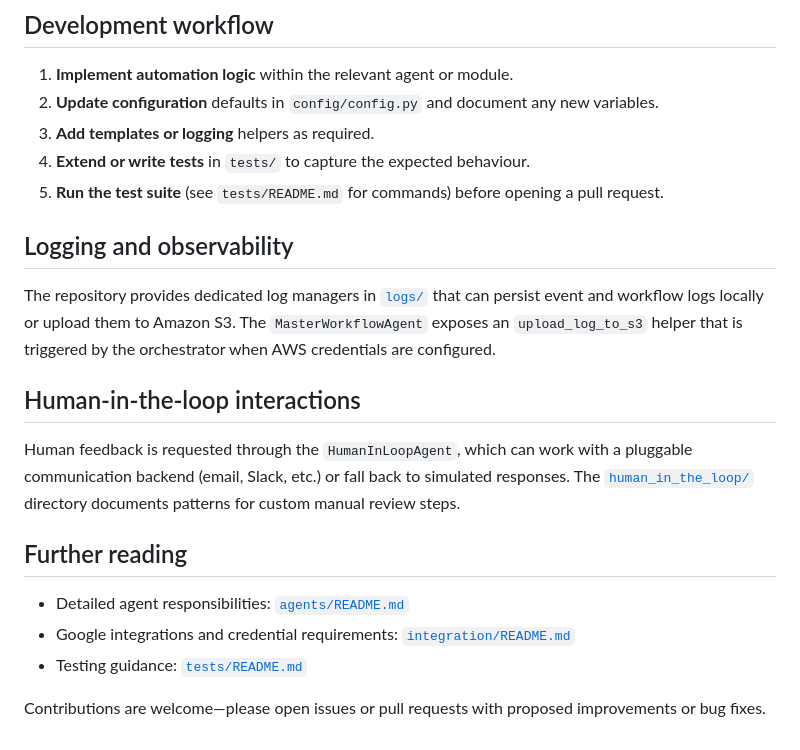
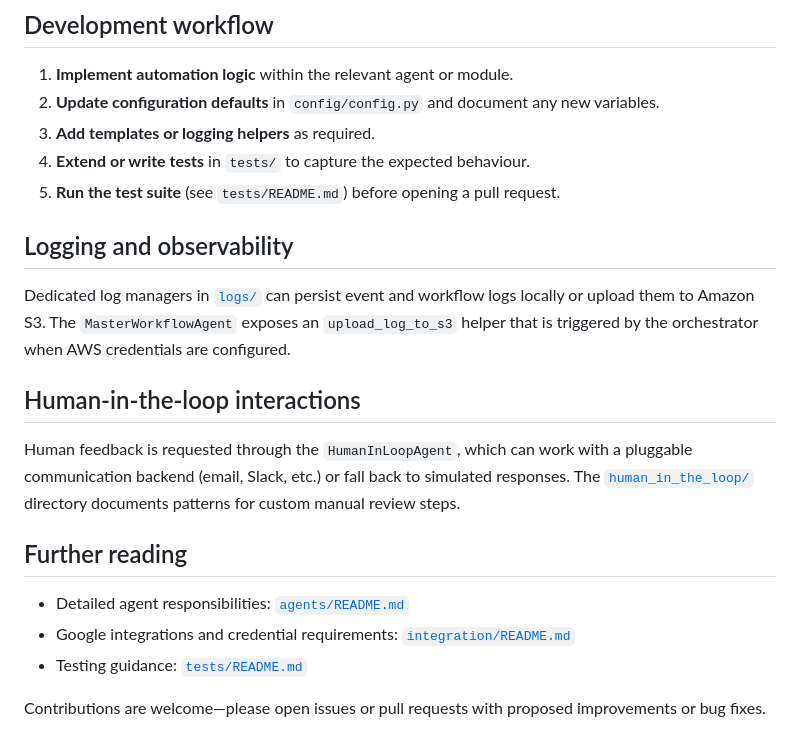
Before and after one commit to KonstantinData/Lead-Market-Insights, a Markdown page: README.md, the part around one of its changes. Drawn GitHub-style.

```diff
--- a/README.md
+++ b/README.md
@@ -62,30 +62,23 @@ integrations.
 ## Development workflow
 
 1. **Implement automation logic** within the relevant agent or module.
-2. **Update configuration** defaults in `config/config.py` and document any new variables.
-3. **Add templates or logging** helpers as required.
+2. **Update configuration defaults** in `config/config.py` and document any new variables.
+3. **Add templates or logging helpers** as required.
 4. **Extend or write tests** in `tests/` to capture the expected behaviour.
-5. **Run the test suite** (see `tests/README.md` for commands) before opening a pull request.
+5. **Run the test suite** (see `tests/README.md`) before opening a pull request.
 
 ## Logging and observability
 
-The repository provides dedicated log managers in [`logs/`](logs/README.md) that can persist
-event and workflow logs locally or upload them to Amazon S3.  The `MasterWorkflowAgent`
-exposes an `upload_log_to_s3` helper that is triggered by the orchestrator when AWS
-credentials are configured.
+Dedicated log managers in [`logs/`](logs/README.md) can persist event and workflow logs locally or upload them to Amazon S3. The `MasterWorkflowAgent` exposes an `upload_log_to_s3` helper that is triggered by the orchestrator when AWS credentials are configured.
 
 ## Human-in-the-loop interactions
 
-Human feedback is requested through the `HumanInLoopAgent`, which can work with a
-pluggable communication backend (email, Slack, etc.) or fall back to simulated responses.
-The [`human_in_the_loop/`](human_in_the_loop/README.md) directory documents patterns for
-custom manual review steps.
+Human feedback is requested through the `HumanInLoopAgent`, which can work with a pluggable communication backend (email, Slack, etc.) or fall back to simulated responses. The [`human_in_the_loop/`](human_in_the_loop/README.md) directory documents patterns for custom manual review steps.
 
 ## Further reading
 
-* Detailed agent responsibilities: [`agents/README.md`](agents/README.md)
-* Google integrations and credential requirements: [`integration/README.md`](integration/README.md)
-* Testing guidance: [`tests/README.md`](tests/README.md)
+- Detailed agent responsibilities: [`agents/README.md`](agents/README.md)
+- Google integrations and credential requirements: [`integration/README.md`](integration/README.md)
+- Testing guidance: [`tests/README.md`](tests/README.md)
 
-Contributions are welcome—please open issues or pull requests with proposed improvements or
-bug fixes.
+Contributions are welcome—please open issues or pull requests with proposed improvements or bug fixes.
```
Also changed, not shown: other parts of README.md (+30 -30 lines).
